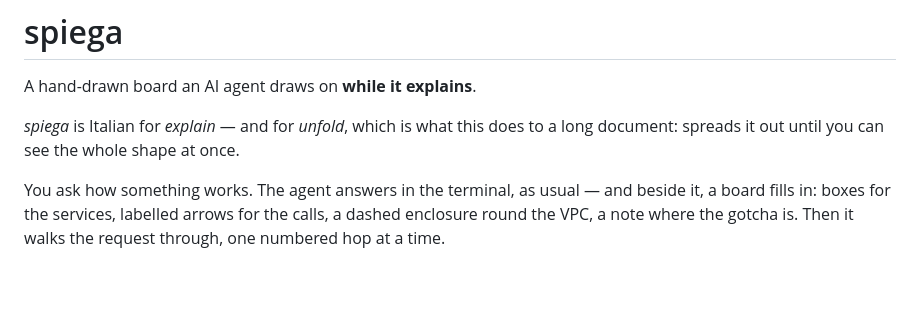
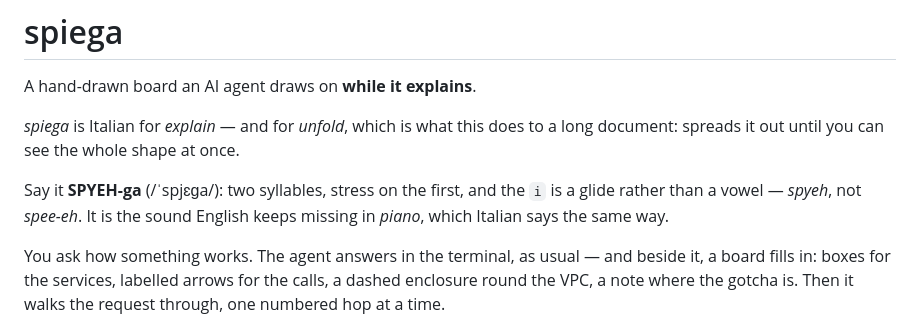
Before and after one commit to pierangeloc/spiega, a Markdown page: README.md, the part around the change. Drawn GitHub-style; blank space fills up the shorter version.

Commit message:
say how the name sounds
English reads "spiega" as three syllables with the stress in the wrong place,
and no respelling fixes that: English has no stable way to write a /pj/ glide
before a vowel. It loses the same sound in "piano", a word it has had for two
centuries — so the fix is a line of copy, not a different name.

Co-Authored-By: Claude Opus 5 (1M context) <noreply@anthropic.com>

```diff
--- a/README.md
+++ b/README.md
@@ -6,6 +6,10 @@ A hand-drawn board an AI agent draws on **while it explains**.
 
 *spiega* is Italian for *explain* — and for *unfold*, which is what this does
 to a long document: spreads it out until you can see the whole shape at once.
+
+Say it **SPYEH-ga** (/ˈspjɛɡa/): two syllables, stress on the first, and the
+`i` is a glide rather than a vowel — *spyeh*, not *spee-eh*. It is the sound
+English keeps missing in *piano*, which Italian says the same way.
 
 You ask how something works. The agent answers in the terminal, as usual — and
 beside it, a board fills in: boxes for the services, labelled arrows for the
```
